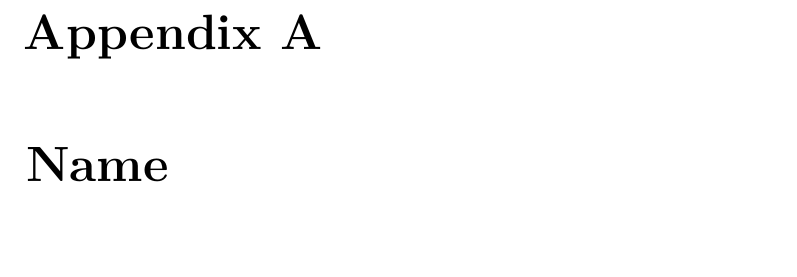
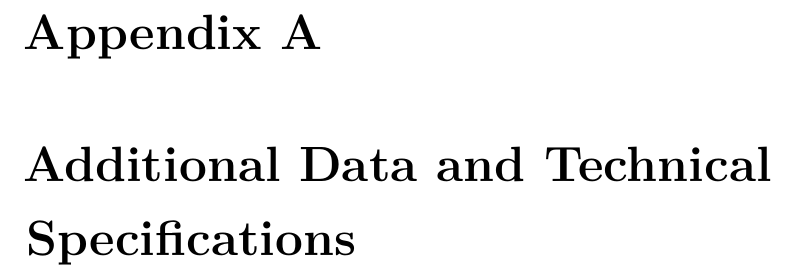
Before and after one commit to teomeo12/GolfBot_vesc, a LaTeX thesis (Teodor_Thesis_Template_MU/main.tex, which reads Teodor_Thesis_Template_MU/appendix/additional_data.tex): part of page 35 of 36, cut so that both start at the same text, the shorter picture padded with empty space. Compiled offline with pdfLaTeX.

Commit message:
:art: Some changes

```diff
--- a/Teodor_Thesis_Template_MU/appendix/additional_data.tex
+++ b/Teodor_Thesis_Template_MU/appendix/additional_data.tex
@@ -1 +1 @@
-\chapter{Name}
+\chapter{Additional Data and Technical Specifications}
```
Also changed, not shown: Teodor_Thesis_Template_MU/main.tex (+3 -0 lines), Teodor_Thesis_Template_MU/main.pdf.
